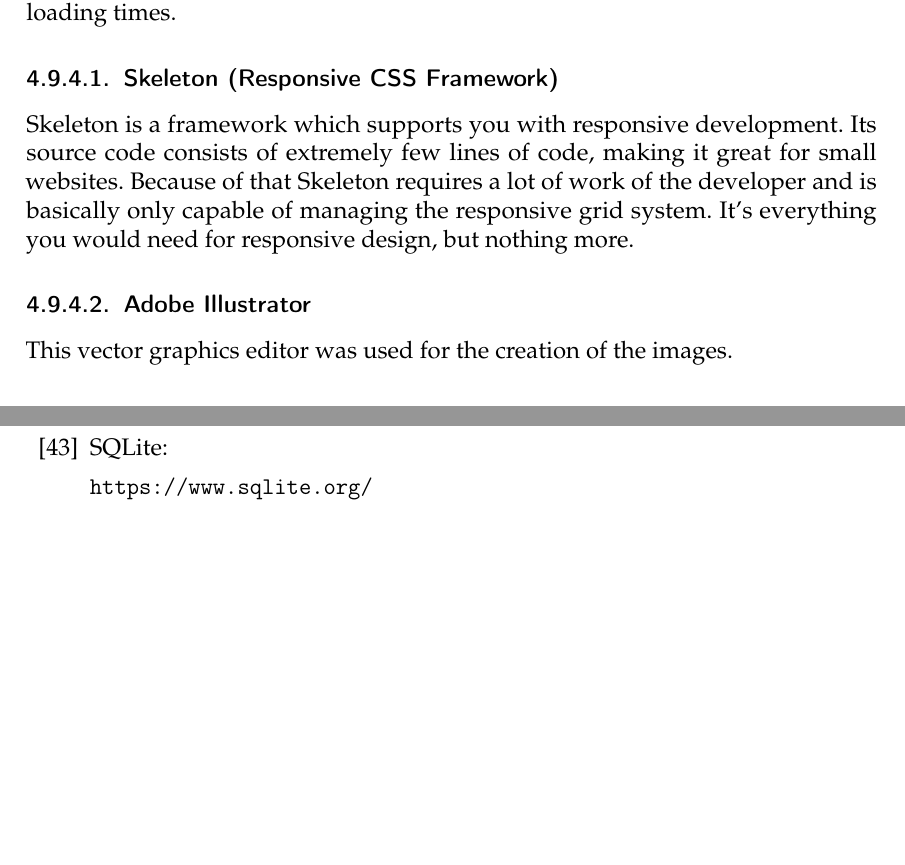
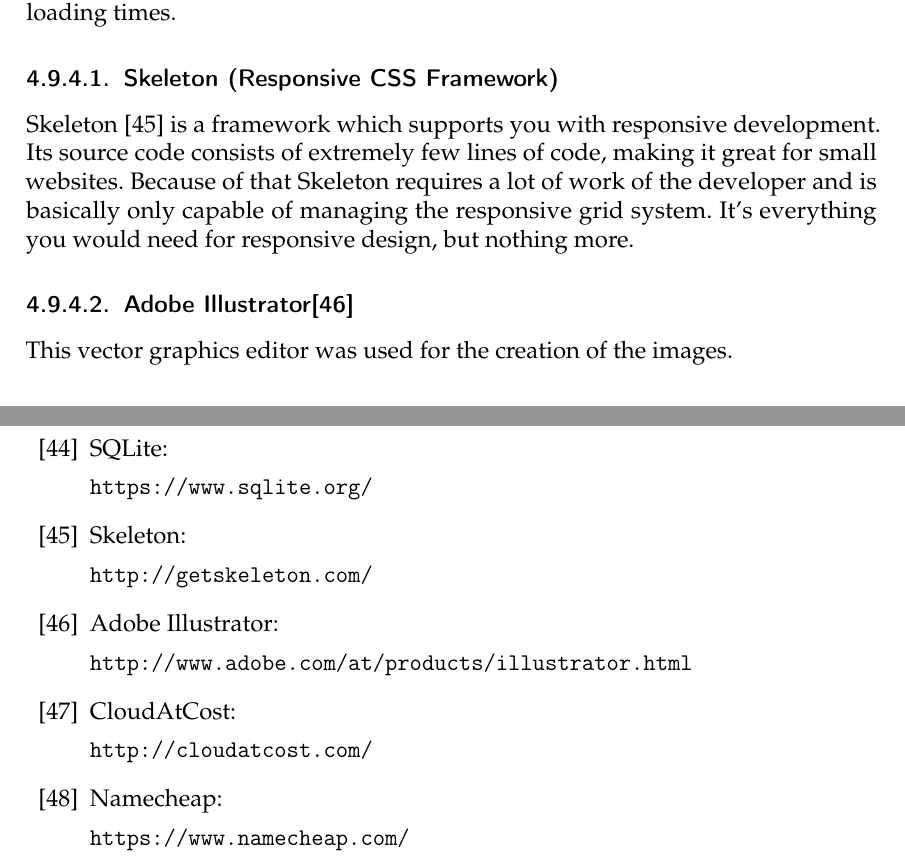
Before and after one commit to TeamOctoTagger/Thesis, a LaTeX thesis (thesis.tex, which reads chapters/execution/website.tex): two parts of pages 63 and 79 of 79, joined at a grey line, cut so that both start at the same text, the shorter picture padded with empty space. Compiled offline with pdfLaTeX.

Commit message:
changed logo, edited thesis and website

```diff
--- a/chapters/execution/website.tex
+++ b/chapters/execution/website.tex
@@ -115,9 +115,9 @@
 \subsubsection{Skeleton (Responsive CSS Framework)}
 \label{sec:Skeleton}
 
-Skeleton is a framework which supports you with responsive development. Its source code consists of extremely few lines of code, making it great for small websites. Because of that Skeleton requires a lot of work of the developer and is basically only capable of managing the responsive grid system. It's everything you would need for responsive design, but nothing more.
+Skeleton \cite{Skeleton} is a framework which supports you with responsive development. Its source code consists of extremely few lines of code, making it great for small websites. Because of that Skeleton requires a lot of work of the developer and is basically only capable of managing the responsive grid system. It's everything you would need for responsive design, but nothing more.
 
-\subsubsection{Adobe Illustrator}
+\subsubsection{Adobe Illustrator\cite{Illustrator}}
 
 This vector graphics editor was used for the creation of the images.
 
--- a/thesis.tex
+++ b/thesis.tex
@@ -481,6 +485,22 @@
 
 	\url{https://www.sqlite.org/}
 
+	\bibitem{Skeleton} Skeleton:
+
+ 	\url{http://getskeleton.com/}
+
+ 	\bibitem{Illustrator} Adobe Illustrator:
+
+ 	\url{http://www.adobe.com/at/products/illustrator.html}
+
+ 	\bibitem{Cloudatcost} CloudAtCost:
+
+ 	\url{http://cloudatcost.com/}
+
+ 	\bibitem{Namecheap} Namecheap:
+
+ 	\url{https://www.namecheap.com/}
+
 \end{thebibliography}
 
 
```
Also changed, not shown: images/logo.png, images/logo_text.png, chapters/execution/website.tex (6 more changed lines), thesis.tex (4 more changed lines).
